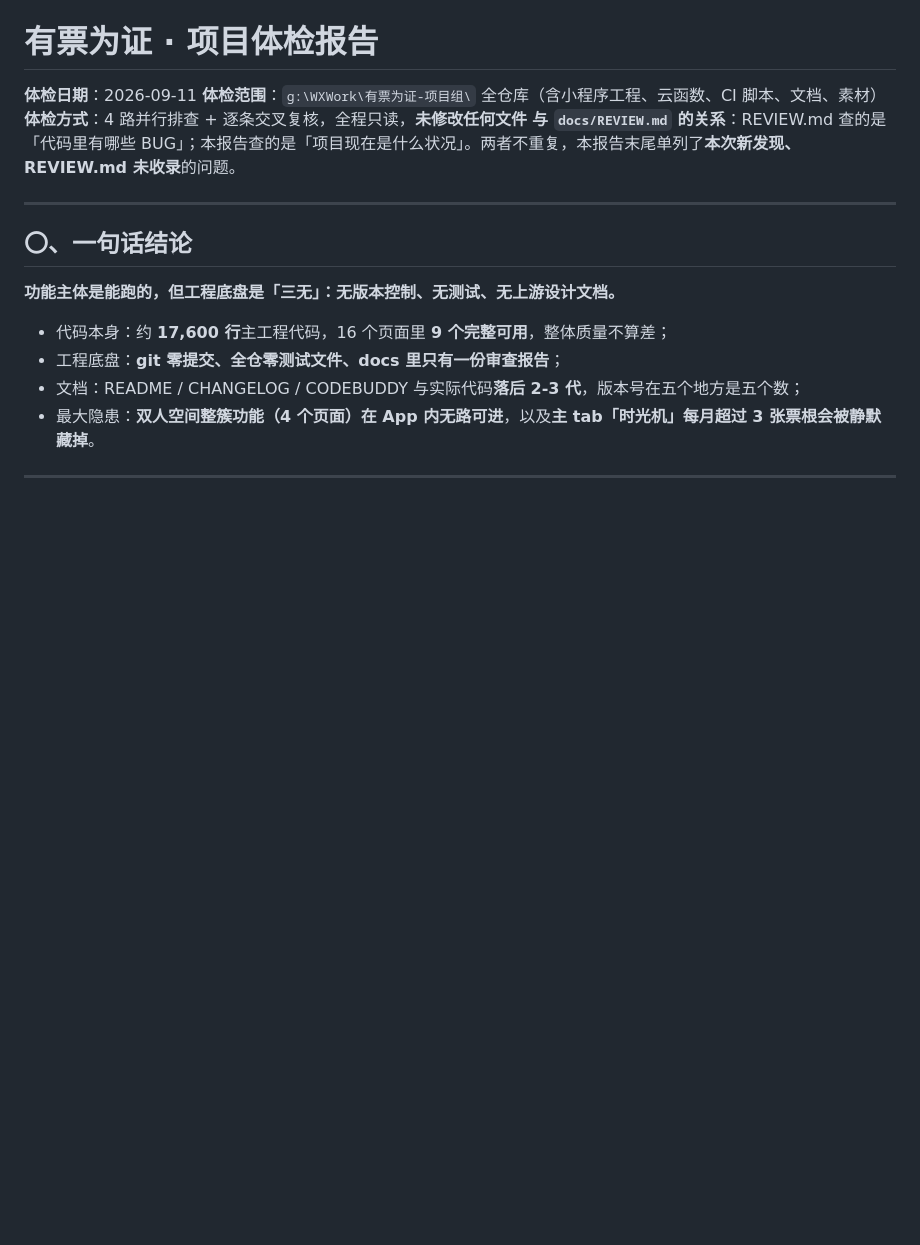
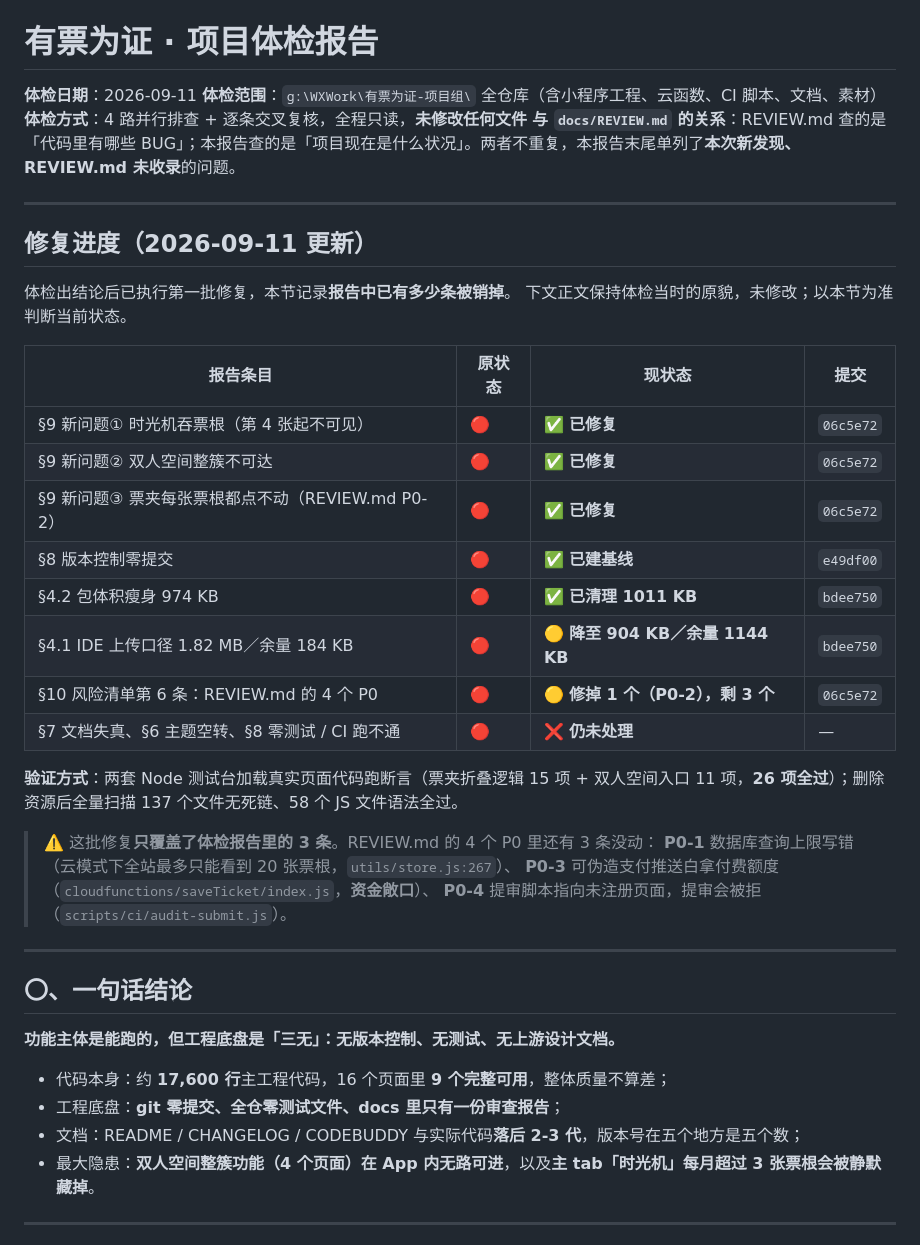
Before and after one commit to liuhuanxi-oss/youpiaoweizheng, a Markdown page: docs/HEALTH.md, the part around the change. GitHub-like rendering; blank space fills up the shorter version.

Commit message:
docs: 体检报告增加「修复进度」节，标注已销项
正文保持体检当刻原貌不动，新增一节统一记录当前状态，
避免报告继续把已修的问题显示为未修。

已销项 5 条（3 个 🔴 功能缺陷 + 版本控制基线 + 资源瘦身），
未处理 4 类（文档失真、主题空转、零测试/CI、REVIEW.md 剩余 3 个 P0）。

Co-Authored-By: Claude Code <noreply@anthropic.com>

```diff
--- a/docs/HEALTH.md
+++ b/docs/HEALTH.md
@@ -4,6 +4,31 @@
 **体检范围**：`g:\WXWork\有票为证-项目组\` 全仓库（含小程序工程、云函数、CI 脚本、文档、素材）
 **体检方式**：4 路并行排查 + 逐条交叉复核，全程只读，**未修改任何文件**
 **与 `docs/REVIEW.md` 的关系**：REVIEW.md 查的是「代码里有哪些 BUG」；本报告查的是「项目现在是什么状况」。两者不重复，本报告末尾单列了**本次新发现、REVIEW.md 未收录**的问题。
+
+---
+
+## 修复进度（2026-09-11 更新）
+
+体检出结论后已执行第一批修复，本节记录**报告中已有多少条被销掉**。
+下文正文保持体检当时的原貌，未修改；以本节为准判断当前状态。
+
+| 报告条目 | 原状态 | 现状态 | 提交 |
+|---|---|---|---|
+| §9 新问题① 时光机吞票根（第 4 张起不可见） | 🔴 | ✅ **已修复** | `06c5e72` |
+| §9 新问题② 双人空间整簇不可达 | 🔴 | ✅ **已修复** | `06c5e72` |
+| §9 新问题③ 票夹每张票根都点不动（REVIEW.md P0-2） | 🔴 | ✅ **已修复** | `06c5e72` |
+| §8 版本控制零提交 | 🔴 | ✅ **已建基线** | `e49df00` |
+| §4.2 包体积瘦身 974 KB | 🔴 | ✅ **已清理 1011 KB** | `bdee750` |
+| §4.1 IDE 上传口径 1.82 MB／余量 184 KB | 🔴 | 🟡 **降至 904 KB／余量 1144 KB** | `bdee750` |
+| §10 风险清单第 6 条：REVIEW.md 的 4 个 P0 | 🔴 | 🟡 **修掉 1 个（P0-2），剩 3 个** | `06c5e72` |
+| §7 文档失真、§6 主题空转、§8 零测试 / CI 跑不通 | 🔴 | ❌ **仍未处理** | — |
+
+**验证方式**：两套 Node 测试台加载真实页面代码跑断言（票夹折叠逻辑 15 项 + 双人空间入口 11 项，**26 项全过**）；删除资源后全量扫描 137 个文件无死链、58 个 JS 文件语法全过。
+
+> ⚠️ 这批修复**只覆盖了体检报告里的 3 条**。REVIEW.md 的 4 个 P0 里还有 3 条没动：
+> **P0-1** 数据库查询上限写错（云模式下全站最多只能看到 20 张票根，`utils/store.js:267`）、
+> **P0-3** 可伪造支付推送白拿付费额度（`cloudfunctions/saveTicket/index.js`，**资金敞口**）、
+> **P0-4** 提审脚本指向未注册页面，提审会被拒（`scripts/ci/audit-submit.js`）。
 
 ---
 
```
